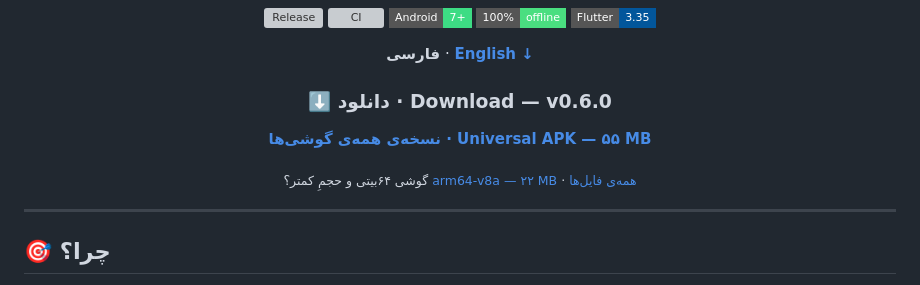
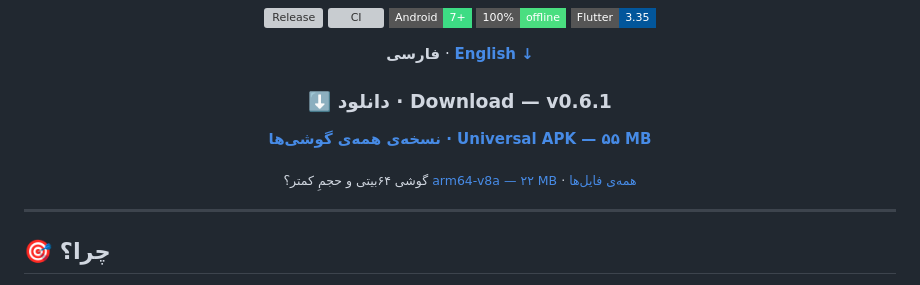
Before and after one commit to Mahdi-mortazavi/flow, a Markdown page: README.md, the part around one of its changes. GitHub-like rendering; badges without logos; grey boxes are pictures that could not be loaded.

Commit message:
docs: point download links at v0.6.1 [skip ci]

```diff
--- a/README.md
+++ b/README.md
@@ -19,5 +19,5 @@
 <!-- RELEASE:START -->
 <div align="center">
 
-### ⬇️ دانلود · Download — v0.6.0
+### ⬇️ دانلود · Download — v0.6.1
 
```
Also changed, not shown: other parts of README.md (+2 -2 lines).
